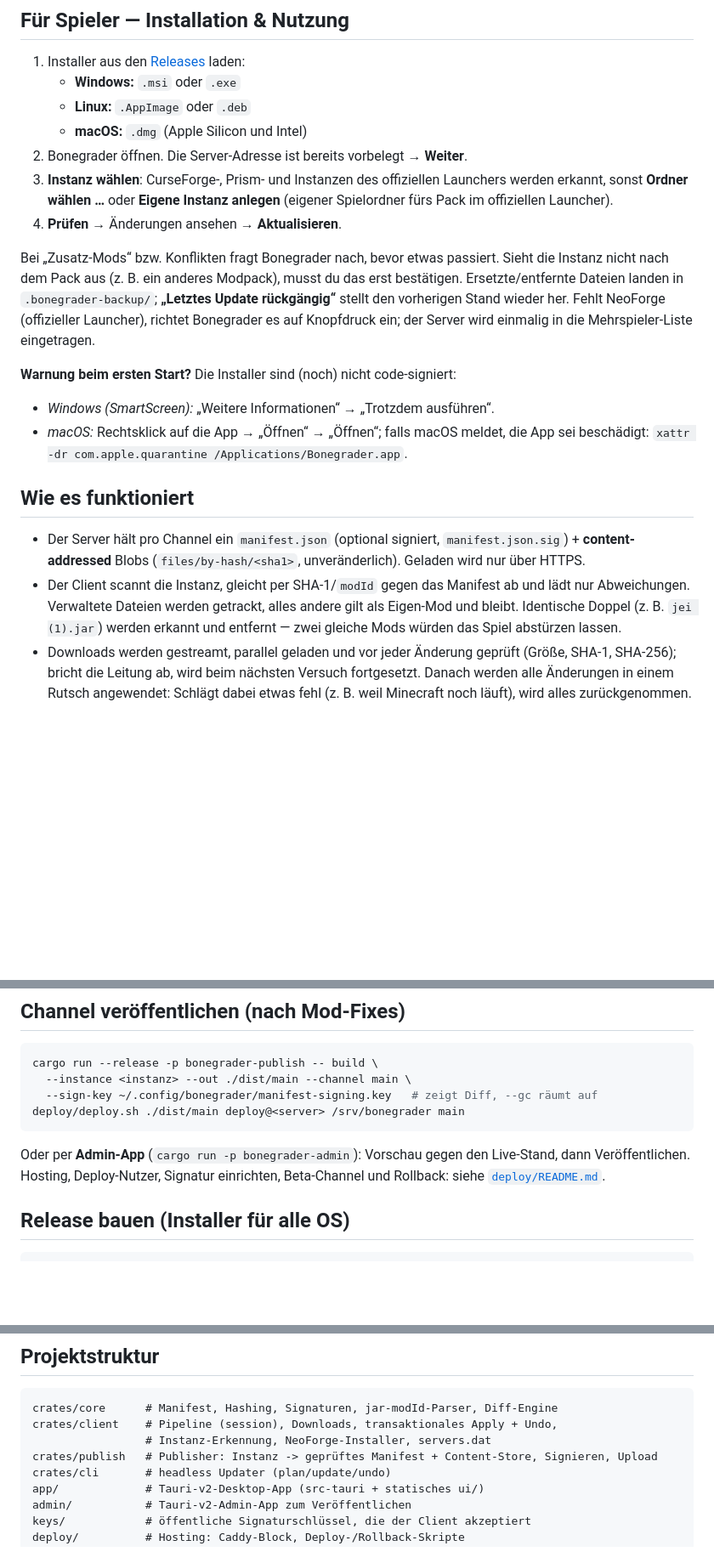
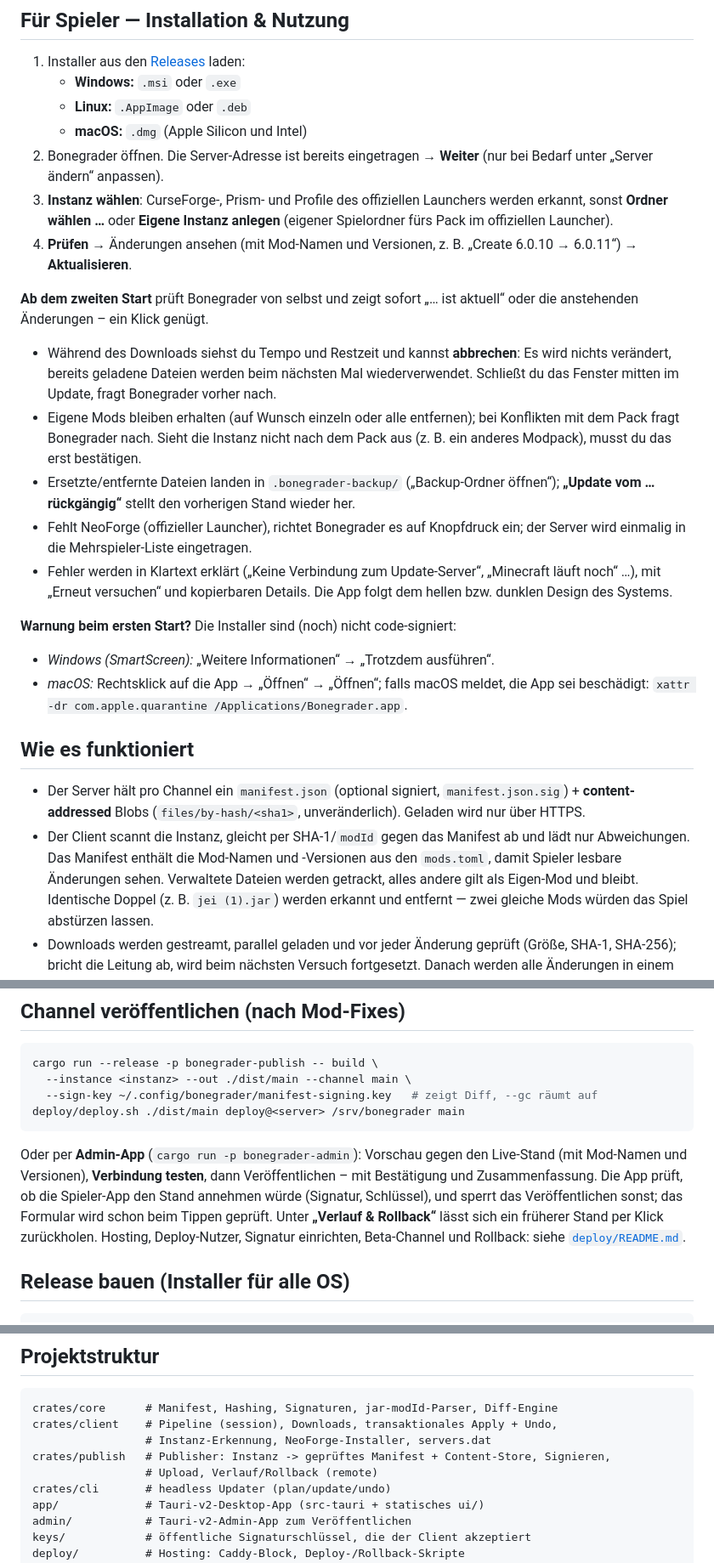
Before and after one commit to LifeguardORG/Bonegrader, a Markdown page: README.md, 3 parts joined by grey strips. Shown at 85% size. Drawn GitHub-style; blank space fills up the shorter version.

Commit message:
Docs: describe the new player and admin features
Co-Authored-By: Claude Opus 5.5 <noreply@anthropic.com>
Claude-Session: https://claude.ai/code/session_01JMsebeBvGVcA9VvEK1RXf3

````diff
--- a/README.md
+++ b/README.md
@@ -14,19 +14,31 @@ kein Dateien-Verschieben mehr.
    - **Windows:** `.msi` oder `.exe`
    - **Linux:** `.AppImage` oder `.deb`
    - **macOS:** `.dmg` (Apple Silicon und Intel)
-2. Bonegrader öffnen. Die Server-Adresse ist bereits vorbelegt → **Weiter**.
-3. **Instanz wählen**: CurseForge-, Prism- und Instanzen des offiziellen
+2. Bonegrader öffnen. Die Server-Adresse ist bereits eingetragen → **Weiter**
+   (nur bei Bedarf unter „Server ändern“ anpassen).
+3. **Instanz wählen**: CurseForge-, Prism- und Profile des offiziellen
    Launchers werden erkannt, sonst **Ordner wählen …** oder **Eigene Instanz
    anlegen** (eigener Spielordner fürs Pack im offiziellen Launcher).
-4. **Prüfen** → Änderungen ansehen → **Aktualisieren**.
+4. **Prüfen** → Änderungen ansehen (mit Mod-Namen und Versionen, z. B.
+   „Create 6.0.10 → 6.0.11“) → **Aktualisieren**.
 
-Bei „Zusatz-Mods“ bzw. Konflikten fragt Bonegrader nach, bevor etwas passiert.
-Sieht die Instanz nicht nach dem Pack aus (z. B. ein anderes Modpack), musst du
-das erst bestätigen. Ersetzte/entfernte Dateien landen in
-`.bonegrader-backup/`; **„Letztes Update rückgängig“** stellt den vorherigen
-Stand wieder her. Fehlt NeoForge (offizieller Launcher), richtet Bonegrader es
-auf Knopfdruck ein; der Server wird einmalig in die Mehrspieler-Liste
-eingetragen.
+**Ab dem zweiten Start** prüft Bonegrader von selbst und zeigt sofort
+„… ist aktuell“ oder die anstehenden Änderungen – ein Klick genügt.
+
+- Während des Downloads siehst du Tempo und Restzeit und kannst
+  **abbrechen**: Es wird nichts verändert, bereits geladene Dateien werden beim
+  nächsten Mal wiederverwendet. Schließt du das Fenster mitten im Update, fragt
+  Bonegrader vorher nach.
+- Eigene Mods bleiben erhalten (auf Wunsch einzeln oder alle entfernen); bei
+  Konflikten mit dem Pack fragt Bonegrader nach. Sieht die Instanz nicht nach
+  dem Pack aus (z. B. ein anderes Modpack), musst du das erst bestätigen.
+- Ersetzte/entfernte Dateien landen in `.bonegrader-backup/` („Backup-Ordner
+  öffnen“); **„Update vom … rückgängig“** stellt den vorherigen Stand wieder her.
+- Fehlt NeoForge (offizieller Launcher), richtet Bonegrader es auf Knopfdruck
+  ein; der Server wird einmalig in die Mehrspieler-Liste eingetragen.
+- Fehler werden in Klartext erklärt („Keine Verbindung zum Update-Server“,
+  „Minecraft läuft noch“ …), mit „Erneut versuchen“ und kopierbaren Details.
+  Die App folgt dem hellen bzw. dunklen Design des Systems.
 
 **Warnung beim ersten Start?** Die Installer sind (noch) nicht code-signiert:
 
@@ -40,7 +52,8 @@ eingetragen.
   `manifest.json.sig`) + **content-addressed** Blobs (`files/by-hash/<sha1>`,
   unveränderlich). Geladen wird nur über HTTPS.
 - Der Client scannt die Instanz, gleicht per SHA-1/`modId` gegen das Manifest ab
-  und lädt nur Abweichungen. Verwaltete Dateien werden getrackt, alles andere
+  und lädt nur Abweichungen. Das Manifest enthält die Mod-Namen und -Versionen
+  aus den `mods.toml`, damit Spieler lesbare Änderungen sehen. Verwaltete Dateien werden getrackt, alles andere
   gilt als Eigen-Mod und bleibt. Identische Doppel (z. B. `jei (1).jar`) werden
   erkannt und entfernt — zwei gleiche Mods würden das Spiel abstürzen lassen.
 - Downloads werden gestreamt, parallel geladen und vor jeder Änderung geprüft
@@ -87,8 +100,13 @@ deploy/deploy.sh ./dist/main deploy@<server> /srv/bonegrader main
 ```
 
 Oder per **Admin-App** (`cargo run -p bonegrader-admin`): Vorschau gegen den
-Live-Stand, dann Veröffentlichen. Hosting, Deploy-Nutzer, Signatur einrichten,
-Beta-Channel und Rollback: siehe [`deploy/README.md`](deploy/README.md).
+Live-Stand (mit Mod-Namen und Versionen), **Verbindung testen**, dann
+Veröffentlichen – mit Bestätigung und Zusammenfassung. Die App prüft, ob die
+Spieler-App den Stand annehmen würde (Signatur, Schlüssel), und sperrt das
+Veröffentlichen sonst; das Formular wird schon beim Tippen geprüft. Unter
+**„Verlauf & Rollback“** lässt sich ein früherer Stand per Klick zurückholen.
+Hosting, Deploy-Nutzer, Signatur einrichten, Beta-Channel und Rollback: siehe
+[`deploy/README.md`](deploy/README.md).
 
 ## Release bauen (Installer für alle OS)
 
@@ -108,7 +126,8 @@ ein (Draft-)Release. Lokal (nur das eigene OS): `cargo tauri build`. Danach mit
 crates/core      # Manifest, Hashing, Signaturen, jar-modId-Parser, Diff-Engine
 crates/client    # Pipeline (session), Downloads, transaktionales Apply + Undo,
                  # Instanz-Erkennung, NeoForge-Installer, servers.dat
-crates/publish   # Publisher: Instanz -> geprüftes Manifest + Content-Store, Signieren, Upload
+crates/publish   # Publisher: Instanz -> geprüftes Manifest + Content-Store, Signieren,
+                 # Upload, Verlauf/Rollback (remote)
 crates/cli       # headless Updater (plan/update/undo)
 app/             # Tauri-v2-Desktop-App (src-tauri + statisches ui/)
 admin/           # Tauri-v2-Admin-App zum Veröffentlichen
````
Also changed, not shown: deploy/README.md (+18 -3 lines).
